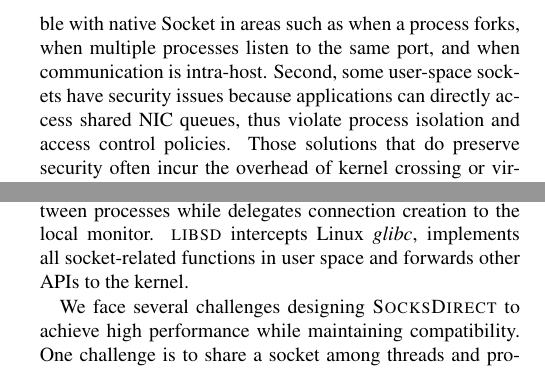
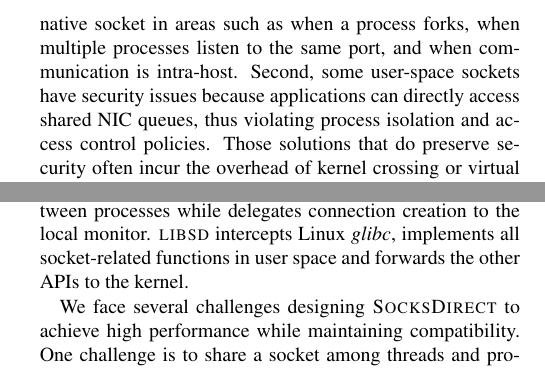
Before and after one commit to bojieli/SocksDirect-paper, a LaTeX document (0_Main.tex, which reads intro.tex): two parts of the columns of page 1 of 14, joined at a grey line, cut so that both start at the same text. Compiled offline with XeLaTeX; a LaTeX package or settings file that is missing is left out.

Commit message:
Update intro

```diff
--- a/intro.tex
+++ b/intro.tex
@@ -14,11 +14,10 @@
 Communication intensive applications such as distributed key-value stores and web servers could spend 50\%$\sim$90\% of CPU time in the OS kernel, mostly processing socket operations.
 
 There has been extensive work aiming at reducing the socket overhead, but existing approaches are not satisfactory.
-First, many user-space sockets are not fully compatible with native Socket in areas such as when a process forks, when multiple processes listen to the same port, and when communication is intra-host.
-Second, some user-space sockets have security issues because applications can directly access shared NIC queues, thus violate process isolation and access control policies.
+First, many user-space sockets are not fully compatible with native socket in areas such as when a process forks, when multiple processes listen to the same port, and when communication is intra-host.
+Second, some user-space sockets have security issues because applications can directly access shared NIC queues, thus violating process isolation and access control policies.
 Those solutions that do preserve security often incur the overhead of kernel crossing or virtual switch.
-Third, even in the performance front, there are still much room for improvement. For example, none of existing works can achieve performance close to raw RDMA,
-because they fail to remove some important overheads such as multi-thread synchronization, memory copy and TCP/IP packet processing.
+Third, even in the performance front, there are still much room for improvement. For example, none of existing works can achieve performance close to raw RDMA, because they fail to remove some important overheads such as multi-thread synchronization, memory copy and TCP/IP packet processing.
 %In addition, when the number of active threads is larger than that of CPU cores, polling and kernel event notification are a dilemma.
 %Finally, they cannot take advantage of low latency networking provided by RDMA.
 %These approaches still have limitations, either not fully removing some of the important overheads such as context switch and synchronization~\cite{lin2016scalable,han2012megapipe,jeong2014mtcp,baumann2009multikernel}, not fully compatible with Linux socket API, or cannot take advantage of modern networking hardware capabilities such as RDMA~\cite{dunkels2001design,jeong2014mtcp,libvma,openonload}.
@@ -77,7 +76,7 @@
 We design a per-host \emph{monitor} daemon as the control plane to enforce access control policies, dispatch new connections, perform address translation for overlay networks and establish transport channel between communication peers.
 The data plane is handled by a dynamically loaded user-space library \libipc{}, which implements data transmission and event polling in a peer-to-peer fashion between processes while delegates connection creation to the local monitor.
 %Applications can take advantage of \libipc{} by simply using the \emph{LD\_PRELOAD} environment variable in Linux to load the library.
-\libipc{} intercepts Linux \emph{glibc}, implements all socket-related functions in user space and forwards other APIs to the kernel.
+\libipc{} intercepts Linux \emph{glibc}, implements all socket-related functions in user space and forwards the other APIs to the kernel.
 
 %\iffalse
 
```
